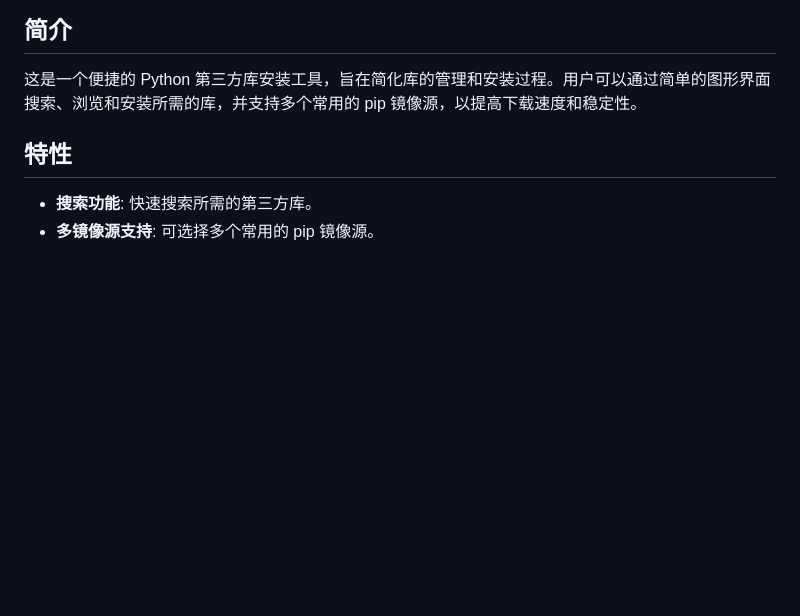
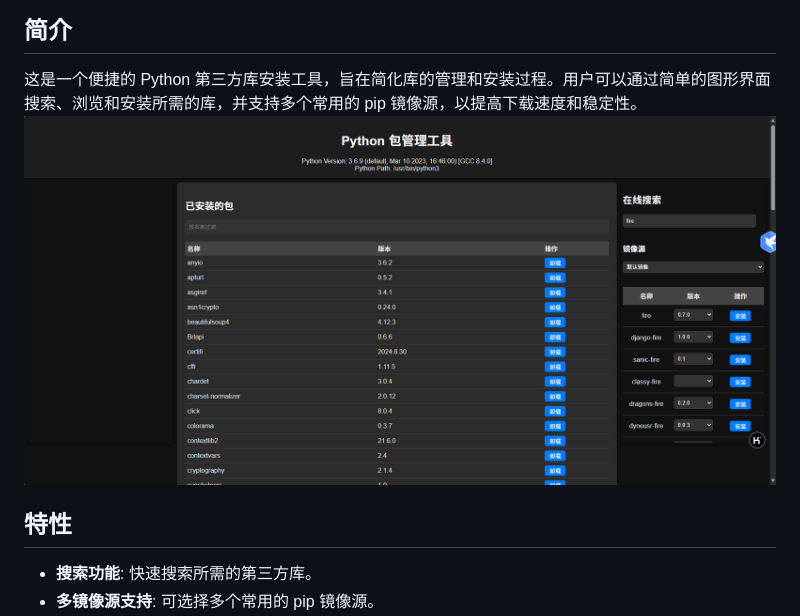
Before and after one commit to merlons/pipui, a Markdown page: README.md, the part around the change. Drawn GitHub-style; pictures changed too: img.png (added); blank space fills up the shorter version.

```diff
--- a/README.md
+++ b/README.md
@@ -3,7 +3,7 @@
 ## 简介
 
 这是一个便捷的 Python 第三方库安装工具，旨在简化库的管理和安装过程。用户可以通过简单的图形界面搜索、浏览和安装所需的库，并支持多个常用的 pip 镜像源，以提高下载速度和稳定性。
-
+![img.png](img.png)
 ## 特性
 
 - **搜索功能**: 快速搜索所需的第三方库。
```
Also changed, not shown: 1 other file.
